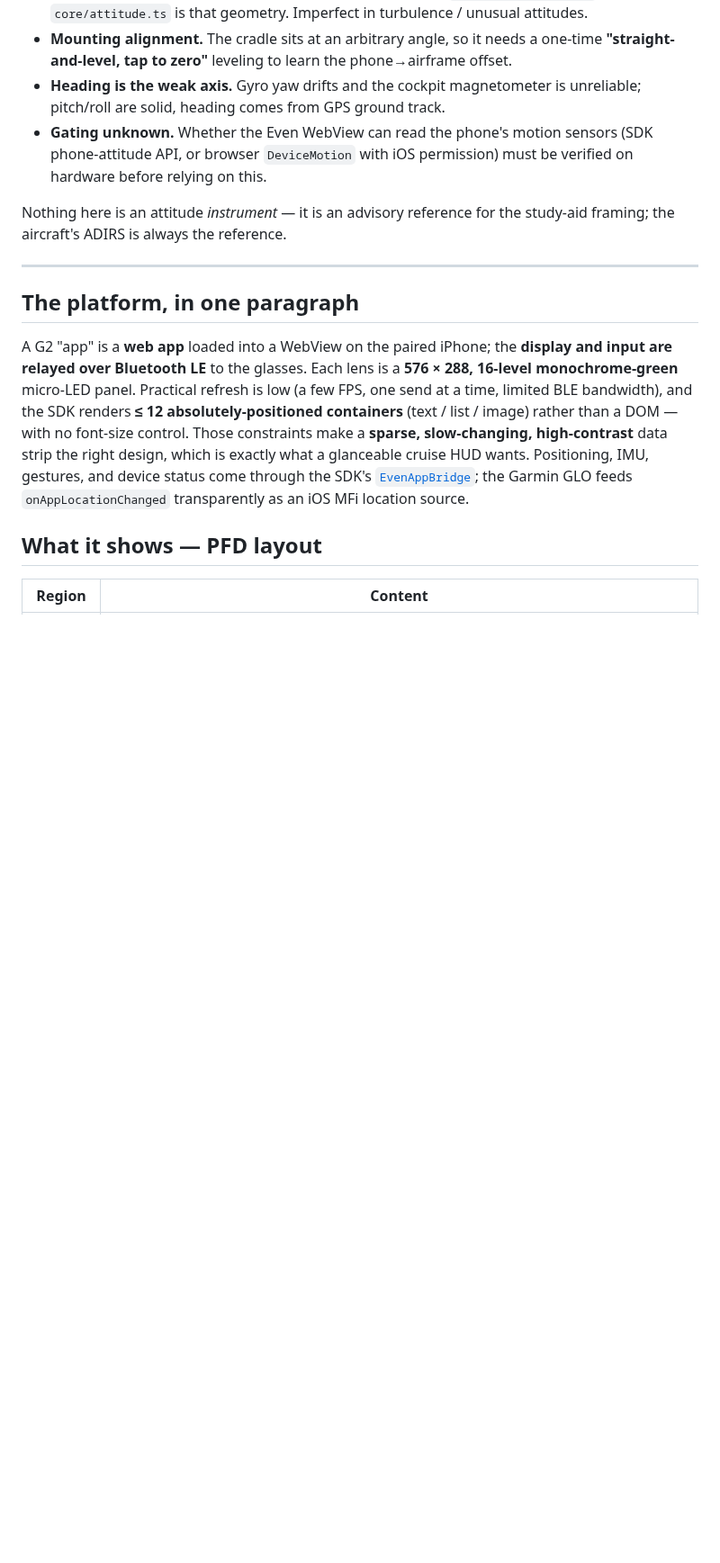
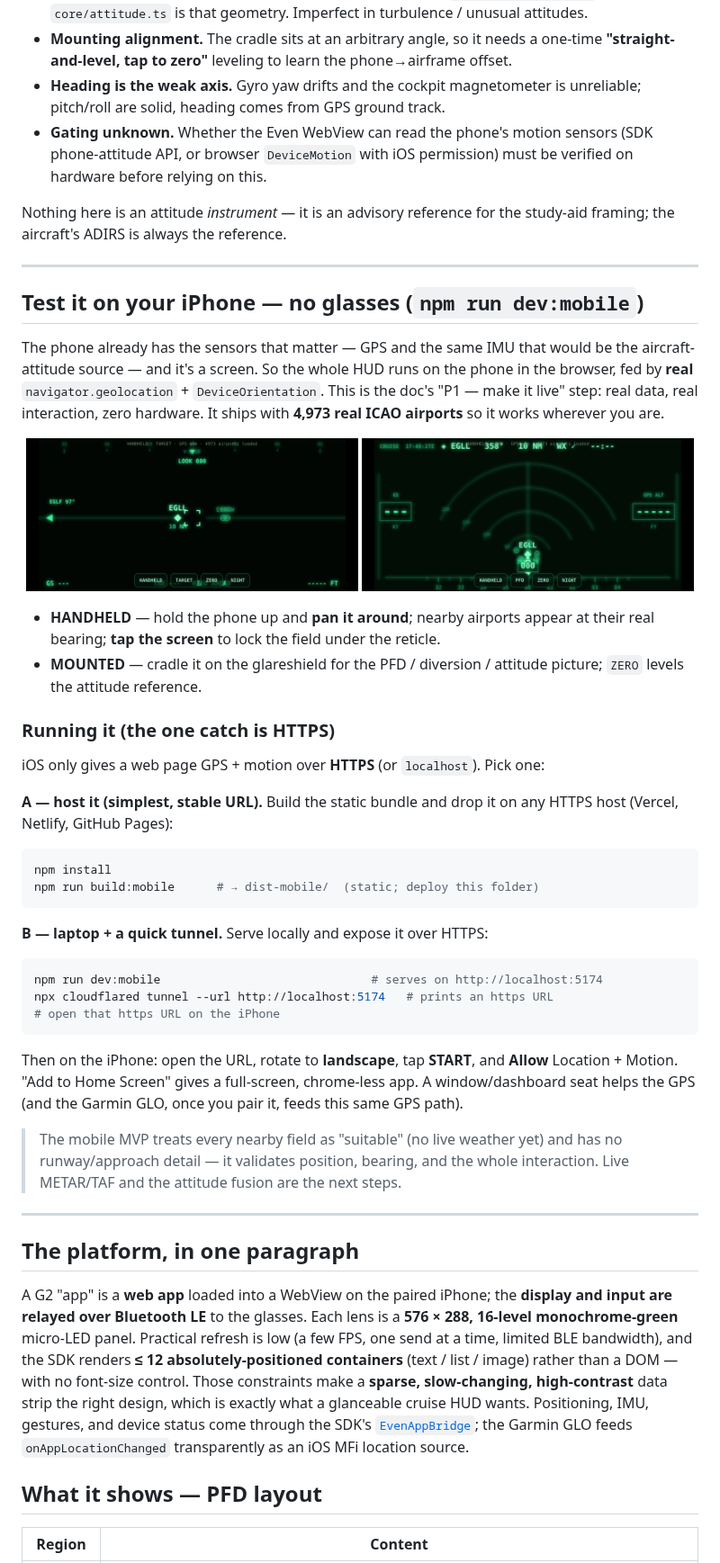
Before and after one commit to cianfru/HUD, a Markdown page: README.md, the part around the change. Shown at 90% size. GitHub-like rendering; pictures changed too: docs/screenshots/mobile-pfd.png (added), docs/screenshots/mobile-target.png (added); blank space fills up the shorter version.

````diff
--- a/README.md
+++ b/README.md
@@ -92,6 +92,55 @@ Honest caveats (the horizon here is *simulated* attitude standing in for the pho
 
 Nothing here is an attitude *instrument* — it is an advisory reference for the
 study-aid framing; the aircraft's ADIRS is always the reference.
+
+---
+
+## Test it on your iPhone — no glasses (`npm run dev:mobile`)
+
+The phone already has the sensors that matter — GPS and the same IMU that would be
+the aircraft-attitude source — and it's a screen. So the whole HUD runs on the
+phone in the browser, fed by **real** `navigator.geolocation` + `DeviceOrientation`.
+This is the doc's "P1 — make it live" step: real data, real interaction, zero
+hardware. It ships with **4,973 real ICAO airports** so it works wherever you are.
+
+<p align="center">
+  <img src="docs/screenshots/mobile-target.png" width="49%" alt="Handheld target acquisition on a phone (real GPS)" />
+  <img src="docs/screenshots/mobile-pfd.png" width="49%" alt="PFD / diversion on a phone (real GPS)" />
+</p>
+
+- **HANDHELD** — hold the phone up and **pan it around**; nearby airports appear
+  at their real bearing; **tap the screen** to lock the field under the reticle.
+- **MOUNTED** — cradle it on the glareshield for the PFD / diversion / attitude
+  picture; `ZERO` levels the attitude reference.
+
+### Running it (the one catch is HTTPS)
+
+iOS only gives a web page GPS + motion over **HTTPS** (or `localhost`). Pick one:
+
+**A — host it (simplest, stable URL).** Build the static bundle and drop it on any
+HTTPS host (Vercel, Netlify, GitHub Pages):
+
+```bash
+npm install
+npm run build:mobile      # → dist-mobile/  (static; deploy this folder)
+```
+
+**B — laptop + a quick tunnel.** Serve locally and expose it over HTTPS:
+
+```bash
+npm run dev:mobile                              # serves on http://localhost:5174
+npx cloudflared tunnel --url http://localhost:5174   # prints an https URL
+# open that https URL on the iPhone
+```
+
+Then on the iPhone: open the URL, rotate to **landscape**, tap **START**, and
+**Allow** Location + Motion. "Add to Home Screen" gives a full-screen, chrome-less
+app. A window/dashboard seat helps the GPS (and the Garmin GLO, once you pair it,
+feeds this same GPS path).
+
+> The mobile MVP treats every nearby field as "suitable" (no live weather yet) and
+> has no runway/approach detail — it validates position, bearing, and the whole
+> interaction. Live METAR/TAF and the attitude fusion are the next steps.
 
 ---
 
````
Also changed, not shown: 7 other files.
